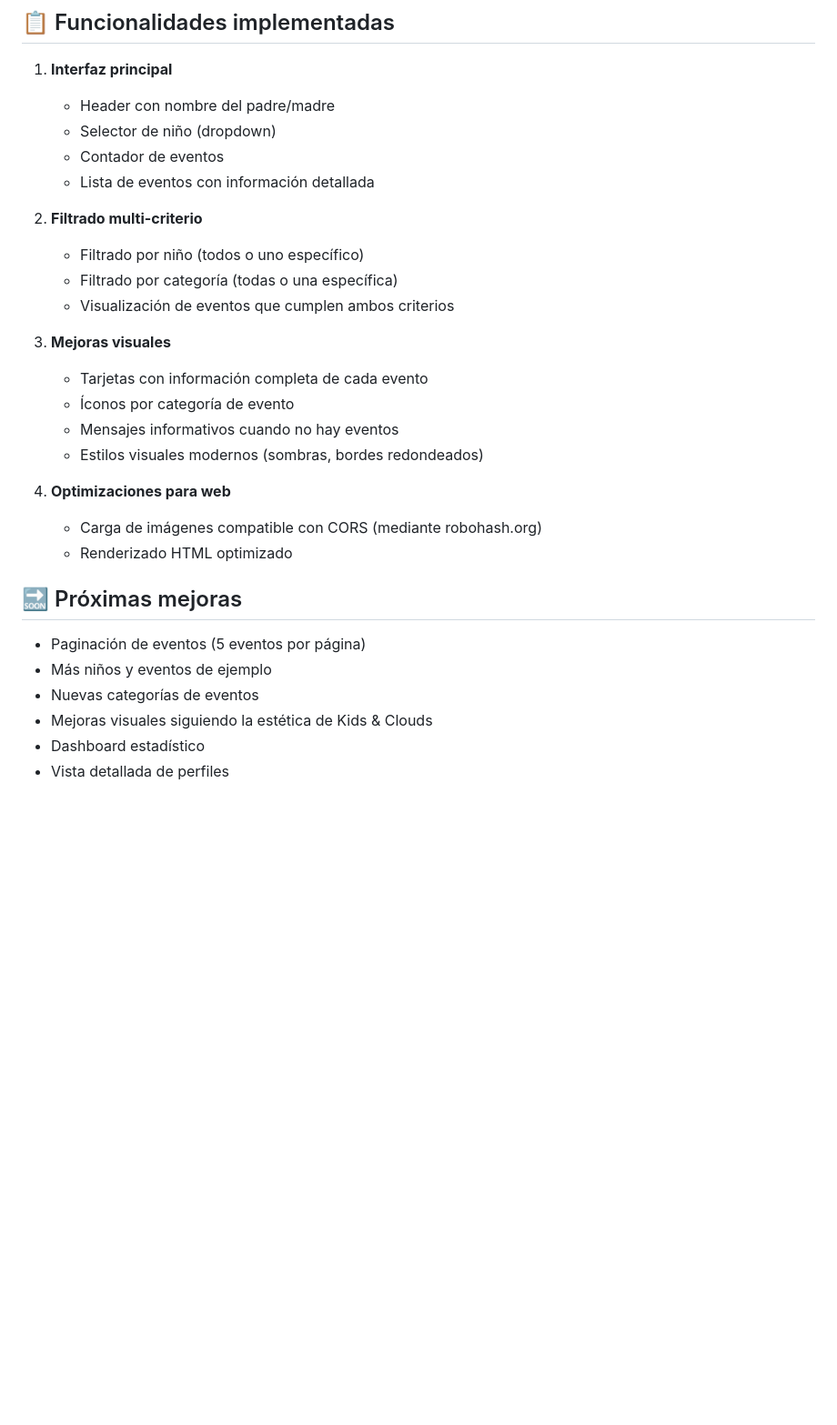
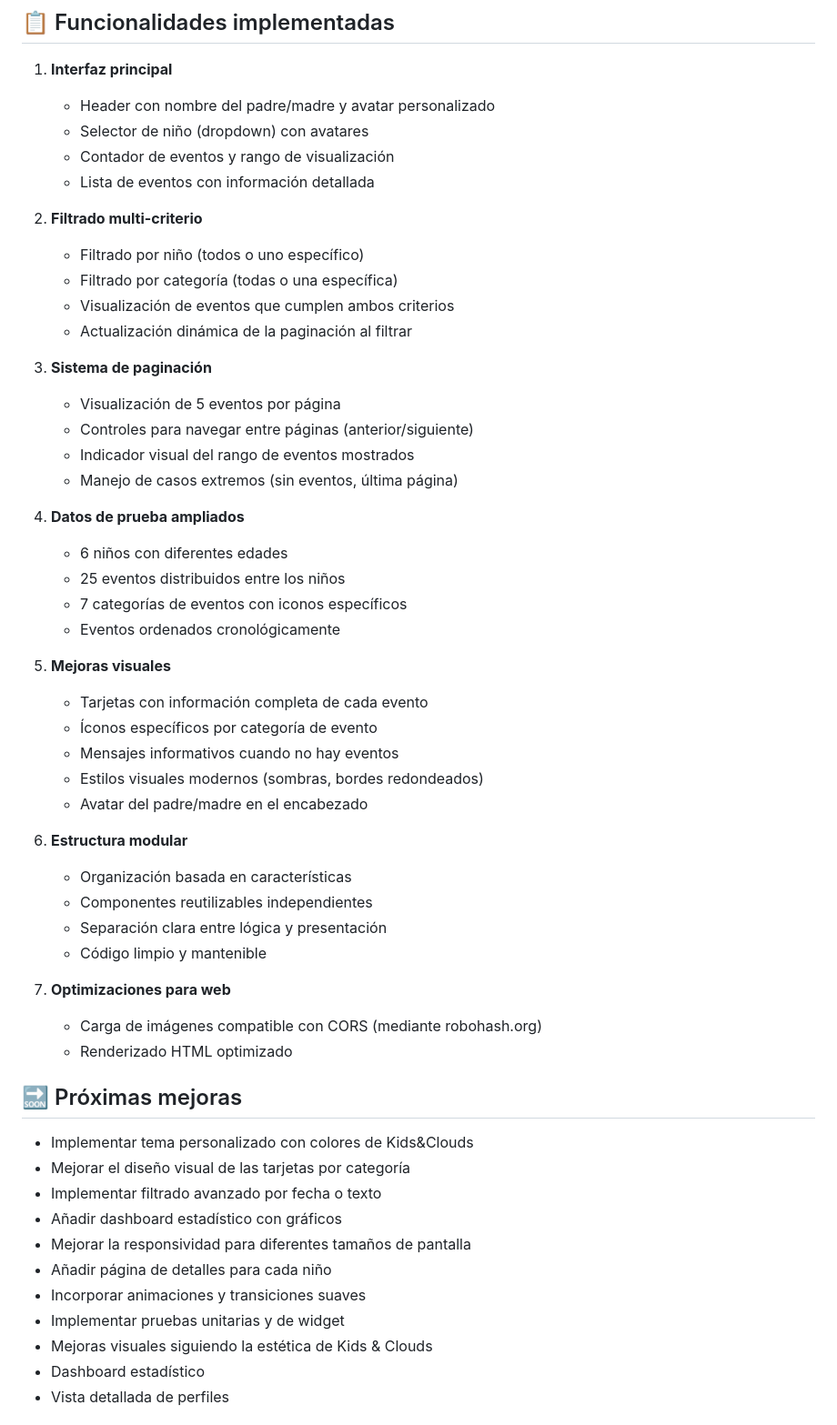
Before and after one commit to josee022/kids_and_clouds_agenda, a Markdown page: README.md, the part around one of its changes. Shown at 91% size. GitHub-like rendering; blank space fills up the shorter version.

Commit message:
docs: actualizacion README

```diff
--- a/README.md
+++ b/README.md
@@ -73,31 +82,56 @@ flutter run -d chrome --web-renderer html
 ## 📋 Funcionalidades implementadas
 
 1. **Interfaz principal**
-   - Header con nombre del padre/madre
-   - Selector de niño (dropdown)
-   - Contador de eventos
+   - Header con nombre del padre/madre y avatar personalizado
+   - Selector de niño (dropdown) con avatares
+   - Contador de eventos y rango de visualización
    - Lista de eventos con información detallada
 
 2. **Filtrado multi-criterio**
    - Filtrado por niño (todos o uno específico)
    - Filtrado por categoría (todas o una específica)
    - Visualización de eventos que cumplen ambos criterios
+   - Actualización dinámica de la paginación al filtrar
 
-3. **Mejoras visuales**
+3. **Sistema de paginación**
+   - Visualización de 5 eventos por página
+   - Controles para navegar entre páginas (anterior/siguiente)
+   - Indicador visual del rango de eventos mostrados
+   - Manejo de casos extremos (sin eventos, última página)
+
+4. **Datos de prueba ampliados**
+   - 6 niños con diferentes edades
+   - 25 eventos distribuidos entre los niños
+   - 7 categorías de eventos con iconos específicos
+   - Eventos ordenados cronológicamente
+
+5. **Mejoras visuales**
    - Tarjetas con información completa de cada evento
-   - Íconos por categoría de evento
+   - Íconos específicos por categoría de evento
    - Mensajes informativos cuando no hay eventos
    - Estilos visuales modernos (sombras, bordes redondeados)
+   - Avatar del padre/madre en el encabezado
 
-4. **Optimizaciones para web**
+6. **Estructura modular**
+   - Organización basada en características
+   - Componentes reutilizables independientes
+   - Separación clara entre lógica y presentación
+   - Código limpio y mantenible
+
+7. **Optimizaciones para web**
    - Carga de imágenes compatible con CORS (mediante robohash.org)
    - Renderizado HTML optimizado
 
 ## 🔜 Próximas mejoras
 
-- Paginación de eventos (5 eventos por página)
-- Más niños y eventos de ejemplo
-- Nuevas categorías de eventos
+- Implementar tema personalizado con colores de Kids&Clouds
+- Mejorar el diseño visual de las tarjetas por categoría
+- Implementar filtrado avanzado por fecha o texto
+- Añadir dashboard estadístico con gráficos
+- Mejorar la responsividad para diferentes tamaños de pantalla
+- Añadir página de detalles para cada niño
+- Incorporar animaciones y transiciones suaves
+- Implementar pruebas unitarias y de widget
 - Mejoras visuales siguiendo la estética de Kids & Clouds
 - Dashboard estadístico
 - Vista detallada de perfiles
```
Also changed, not shown: other parts of README.md (+11 -2 lines).
